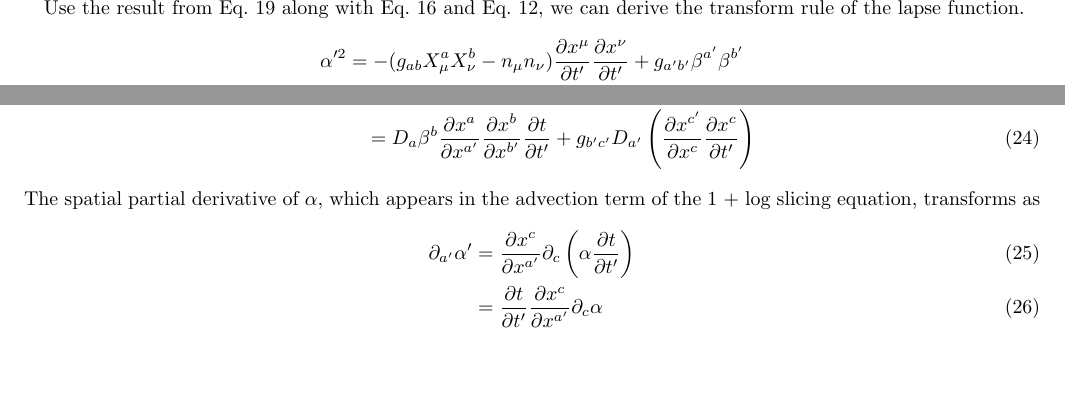
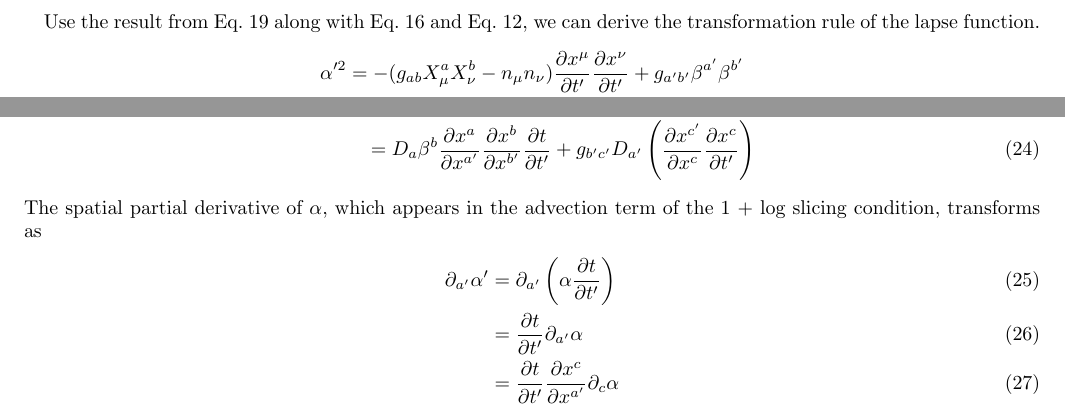
Before and after one commit to mengcao/generalized.harmonic, a LaTeX paper (invariance.tex): two parts of page 6 of 13, joined at a grey line, cut so that both start at the same text, the shorter picture padded with empty space. Compiled offline with pdfLaTeX.

Commit message:
Section II reviewed

```diff
--- a/invariance.tex
+++ b/invariance.tex
@@ -239,7 +239,7 @@ Use the results from Eq.~\ref{spatial metric} and Eq.~\ref{shift covector transf
 \end{align}
 From the calculation above we can tell that both the shift vector $\beta^{a}$ and the shift covector $\beta_{a}$ do not transform tensorially under this coordinate transformation and we will come back to this issue in the next section.
 
-Use the result from Eq.~\ref{shift vector transform} along with Eq.~\ref{lapse} and Eq.~\ref{spacetime metric}, we can derive the transform rule of the lapse function.
+Use the result from Eq.~\ref{shift vector transform} along with Eq.~\ref{lapse} and Eq.~\ref{spacetime metric}, we can derive the transformation rule of the lapse function.
 \begin{align*}
 \alpha'^{2} & = - (g_{ab}X^{a}_{\mu}X^{b}_{\nu} - n_{\mu}n_{\nu})\frac{\partial x^{\mu}}{\partial t'}\frac{\partial x^{\nu}}{\partial t'} + g_{a'b'}\beta^{a'}\beta^{b'}\notag\\
 & = \alpha^2\left(\frac{\partial t}{\partial t'}\right)^{2}
@@ -275,12 +275,20 @@ D_{a'}\beta_{b'} &= D_{a'}\left(\beta^{b}\frac{\partial x^{b}}{\partial x^{b'}}\
 & = \frac{\partial t}{\partial t'}D_{a'}\left(\beta_{b}\frac{\partial x^{b}}{\partial x^{b'}}\right) + D_{a'}\left(g_{b'c'}\frac{\partial x^{c'}}{\partial x^{c}}\frac{\partial x^{c}}{\partial t'}\right)\notag\\
 & = D_{a}\beta^{b}\frac{\partial x^{a}}{\partial x^{a'}}\frac{\partial x^{b}}{\partial x^{b'}}\frac{\partial t}{\partial t'} + g_{b'c'}D_{a'}\left(\frac{\partial x^{c'}}{\partial x^{c}}\frac{\partial x^{c}}{\partial t'}\right)
 \end{align}
-The spatial partial derivative of $\alpha$, which appears in the advection term of the 1 + log slicing equation, transforms as
+The spatial partial derivative of $\alpha$, which appears in the advection term of the 1 + log slicing condition, transforms as
 \begin{align}
-\partial_{a'}\alpha' & = \frac{\partial x^{c}}{\partial x^{a'}}\partial_{c}\left(\alpha \frac{\partial t}{\partial t'}\right)\\
+\partial_{a'}\alpha' & = \partial_{a'}\left(\alpha \frac{\partial t}{\partial t'}\right)\\
+& = \frac{\partial t}{\partial t'}\partial_{a'}\alpha\\
 & = \frac{\partial t}{\partial t'}\frac{\partial x^{c}}{\partial x^{a'}}\partial_{c}\alpha
 \end{align}
 It is a type $0 \choose 1$ tensor under spatial diffeomorphism and a weight +1 density under time reparameterization.
+
+Due to the extra term introduced by time derivative transformation, the time derivative of $\alpha$ raises a more interesting case,
+\begin{align}
+\partial_{t'}\alpha' & = \partial_{t'}\left(\alpha\frac{\partial t}{\partial t'}\right)\notag\\
+& = \frac{\partial t}{\partial t'}\partial_{t'}\alpha + \alpha\frac{\partial^{2}t}{\partial {t'}^{2}}\notag\\
+& = \partial_{t}\alpha\left(\frac{\partial t}{\partial t'}\right)^{2} + \partial_{c}\alpha\frac{\partial x^{c}}{\partial t'}\frac{\partial t}{\partial t'} + \alpha\frac{\partial^{2}t}{\partial {t'}^{2}}
+\end{align}
 
 Now let's examine the time derivative of the spatial metric
 \begin{align}
```
Also changed, not shown: invariance.tex (12 more changed lines).
